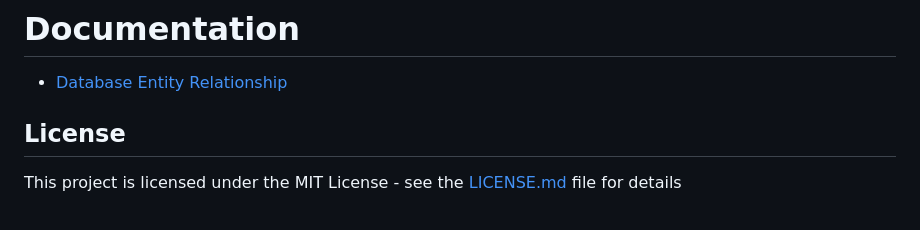
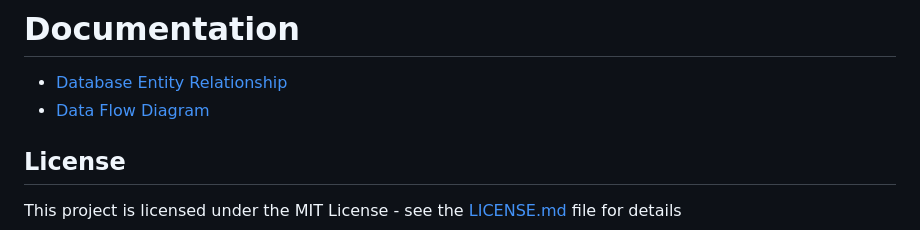
Before and after one commit to llupRisinglll/Calculo, a Markdown page: README.md, the part around the change. Rendered like a GitHub page.

```diff
--- a/README.md
+++ b/README.md
@@ -7,6 +7,7 @@
 
 # Documentation
 * [Database Entity Relationship](docs/erd.md)
+* [Data Flow Diagram](docs/dfd.md)
 
 ## License
 This project is licensed under the MIT License - see the [LICENSE.md](LICENSE.md) file for details
```
Also changed, not shown: docs/dfd.md (added, +8 -0 lines), docs/img/DFDs.png (added).
